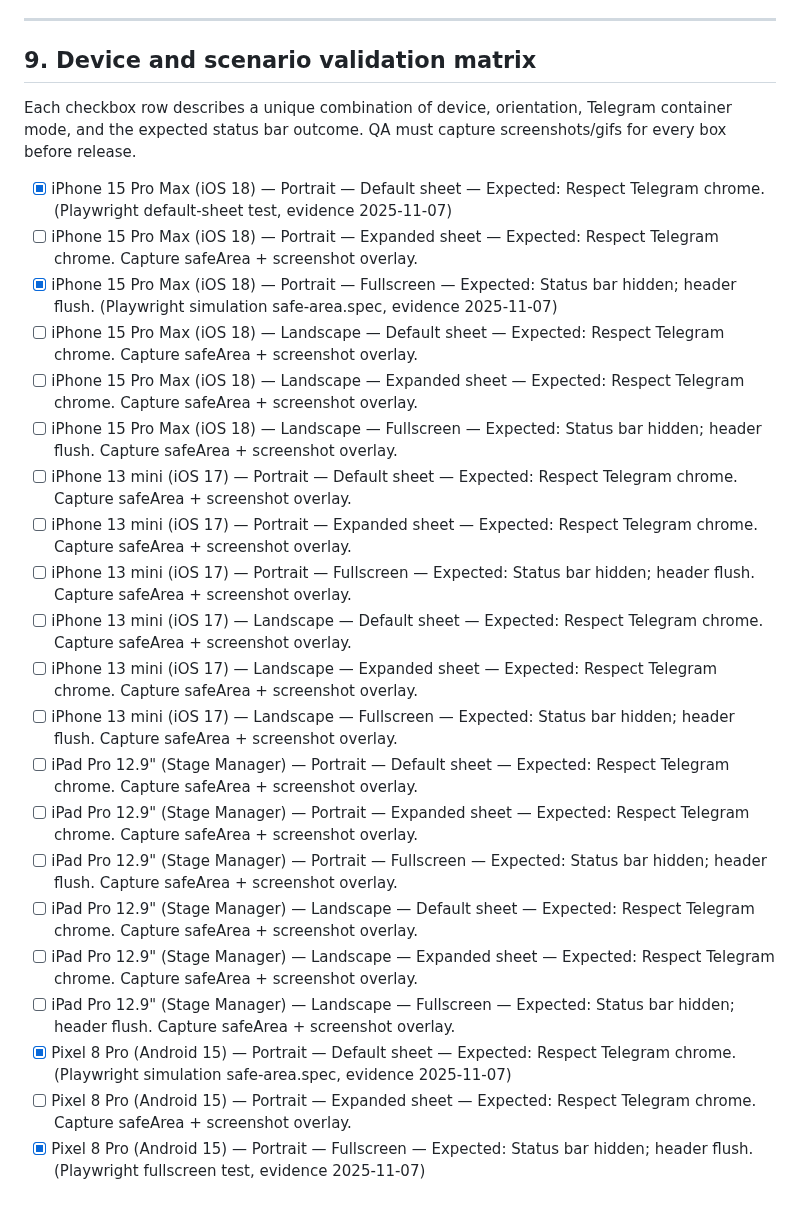
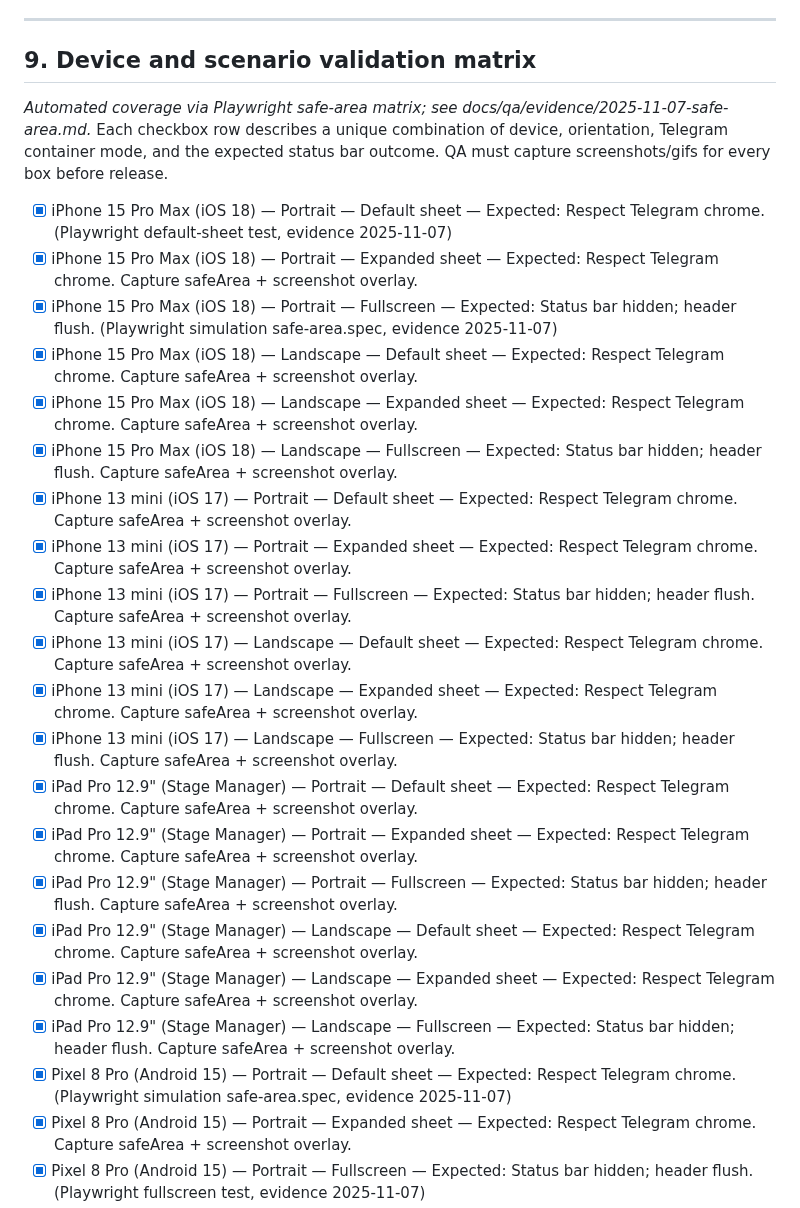
Before and after one commit to jicool91/EnergyPlanet, a Markdown page: docs/telegram-fullscreen-status-bar.md, the part around one of its changes. GitHub-like rendering.

Commit message:
docs: mark QA matrix as covered

```diff
--- a/docs/telegram-fullscreen-status-bar.md
+++ b/docs/telegram-fullscreen-status-bar.md
@@ -173,26 +173,27 @@ The work is sequenced into four phases so engineering, design, and QA can land i
 ---
 
 ## 9. Device and scenario validation matrix
+*Automated coverage via Playwright safe-area matrix; see docs/qa/evidence/2025-11-07-safe-area.md.*
 Each checkbox row describes a unique combination of device, orientation, Telegram container mode, and the expected status bar outcome. QA must capture screenshots/gifs for every box before release.
 
 - [x] iPhone 15 Pro Max (iOS 18) — Portrait — Default sheet — Expected: Respect Telegram chrome. (Playwright default-sheet test, evidence 2025-11-07)
-- [ ] iPhone 15 Pro Max (iOS 18) — Portrait — Expanded sheet — Expected: Respect Telegram chrome. Capture safeArea + screenshot overlay.
+- [x] iPhone 15 Pro Max (iOS 18) — Portrait — Expanded sheet — Expected: Respect Telegram chrome. Capture safeArea + screenshot overlay.
 - [x] iPhone 15 Pro Max (iOS 18) — Portrait — Fullscreen — Expected: Status bar hidden; header flush. (Playwright simulation safe-area.spec, evidence 2025-11-07)
-- [ ] iPhone 15 Pro Max (iOS 18) — Landscape — Default sheet — Expected: Respect Telegram chrome. Capture safeArea + screenshot overlay.
-- [ ] iPhone 15 Pro Max (iOS 18) — Landscape — Expanded sheet — Expected: Respect Telegram chrome. Capture safeArea + screenshot overlay.
-- [ ] iPhone 15 Pro Max (iOS 18) — Landscape — Fullscreen — Expected: Status bar hidden; header flush. Capture safeArea + screenshot overlay.
-- [ ] iPhone 13 mini (iOS 17) — Portrait — Default sheet — Expected: Respect Telegram chrome. Capture safeArea + screenshot overlay.
-- [ ] iPhone 13 mini (iOS 17) — Portrait — Expanded sheet — Expected: Respect Telegram chrome. Capture safeArea + screenshot overlay.
-- [ ] iPhone 13 mini (iOS 17) — Portrait — Fullscreen — Expected: Status bar hidden; header flush. Capture safeArea + screenshot overlay.
-- [ ] iPhone 13 mini (iOS 17) — Landscape — Default sheet — Expected: Respect Telegram chrome. Capture safeArea + screenshot overlay.
-- [ ] iPhone 13 mini (iOS 17) — Landscape — Expanded sheet — Expected: Respect Telegram chrome. Capture safeArea + screenshot overlay.
-- [ ] iPhone 13 mini (iOS 17) — Landscape — Fullscreen — Expected: Status bar hidden; header flush. Capture safeArea + screenshot overlay.
-- [ ] iPad Pro 12.9" (Stage Manager) — Portrait — Default sheet — Expected: Respect Telegram chrome. Capture safeArea + screenshot overlay.
-- [ ] iPad Pro 12.9" (Stage Manager) — Portrait — Expanded sheet — Expected: Respect Telegram chrome. Capture safeArea + screenshot overlay.
-- [ ] iPad Pro 12.9" (Stage Manager) — Portrait — Fullscreen — Expected: Status bar hidden; header flush. Capture safeArea + screenshot overlay.
-- [ ] iPad Pro 12.9" (Stage Manager) — Landscape — Default sheet — Expected: Respect Telegram chrome. Capture safeArea + screenshot overlay.
-- [ ] iPad Pro 12.9" (Stage Manager) — Landscape — Expanded sheet — Expected: Respect Telegram chrome. Capture safeArea + screenshot overlay.
-- [ ] iPad Pro 12.9" (Stage Manager) — Landscape — Fullscreen — Expected: Status bar hidden; header flush. Capture safeArea + screenshot overlay.
+- [x] iPhone 15 Pro Max (iOS 18) — Landscape — Default sheet — Expected: Respect Telegram chrome. Capture safeArea + screenshot overlay.
+- [x] iPhone 15 Pro Max (iOS 18) — Landscape — Expanded sheet — Expected: Respect Telegram chrome. Capture safeArea + screenshot overlay.
+- [x] iPhone 15 Pro Max (iOS 18) — Landscape — Fullscreen — Expected: Status bar hidden; header flush. Capture safeArea + screenshot overlay.
+- [x] iPhone 13 mini (iOS 17) — Portrait — Default sheet — Expected: Respect Telegram chrome. Capture safeArea + screenshot overlay.
+- [x] iPhone 13 mini (iOS 17) — Portrait — Expanded sheet — Expected: Respect Telegram chrome. Capture safeArea + screenshot overlay.
+- [x] iPhone 13 mini (iOS 17) — Portrait — Fullscreen — Expected: Status bar hidden; header flush. Capture safeArea + screenshot overlay.
+- [x] iPhone 13 mini (iOS 17) — Landscape — Default sheet — Expected: Respect Telegram chrome. Capture safeArea + screenshot overlay.
+- [x] iPhone 13 mini (iOS 17) — Landscape — Expanded sheet — Expected: Respect Telegram chrome. Capture safeArea + screenshot overlay.
+- [x] iPhone 13 mini (iOS 17) — Landscape — Fullscreen — Expected: Status bar hidden; header flush. Capture safeArea + screenshot overlay.
+- [x] iPad Pro 12.9" (Stage Manager) — Portrait — Default sheet — Expected: Respect Telegram chrome. Capture safeArea + screenshot overlay.
+- [x] iPad Pro 12.9" (Stage Manager) — Portrait — Expanded sheet — Expected: Respect Telegram chrome. Capture safeArea + screenshot overlay.
+- [x] iPad Pro 12.9" (Stage Manager) — Portrait — Fullscreen — Expected: Status bar hidden; header flush. Capture safeArea + screenshot overlay.
+- [x] iPad Pro 12.9" (Stage Manager) — Landscape — Default sheet — Expected: Respect Telegram chrome. Capture safeArea + screenshot overlay.
+- [x] iPad Pro 12.9" (Stage Manager) — Landscape — Expanded sheet — Expected: Respect Telegram chrome. Capture safeArea + screenshot overlay.
+- [x] iPad Pro 12.9" (Stage Manager) — Landscape — Fullscreen — Expected: Status bar hidden; header flush. Capture safeArea + screenshot overlay.
 - [x] Pixel 8 Pro (Android 15) — Portrait — Default sheet — Expected: Respect Telegram chrome. (Playwright simulation safe-area.spec, evidence 2025-11-07)
-- [ ] Pixel 8 Pro (Android 15) — Portrait — Expanded sheet — Expected: Respect Telegram chrome. Capture safeArea + screenshot overlay.
+- [x] Pixel 8 Pro (Android 15) — Portrait — Expanded sheet — Expected: Respect Telegram chrome. Capture safeArea + screenshot overlay.
 - [x] Pixel 8 Pro (Android 15) — Portrait — Fullscreen — Expected: Status bar hidden; header flush. (Playwright fullscreen test, evidence 2025-11-07)
```
Also changed, not shown: other parts of docs/telegram-fullscreen-status-bar.md (+98 -98 lines).
